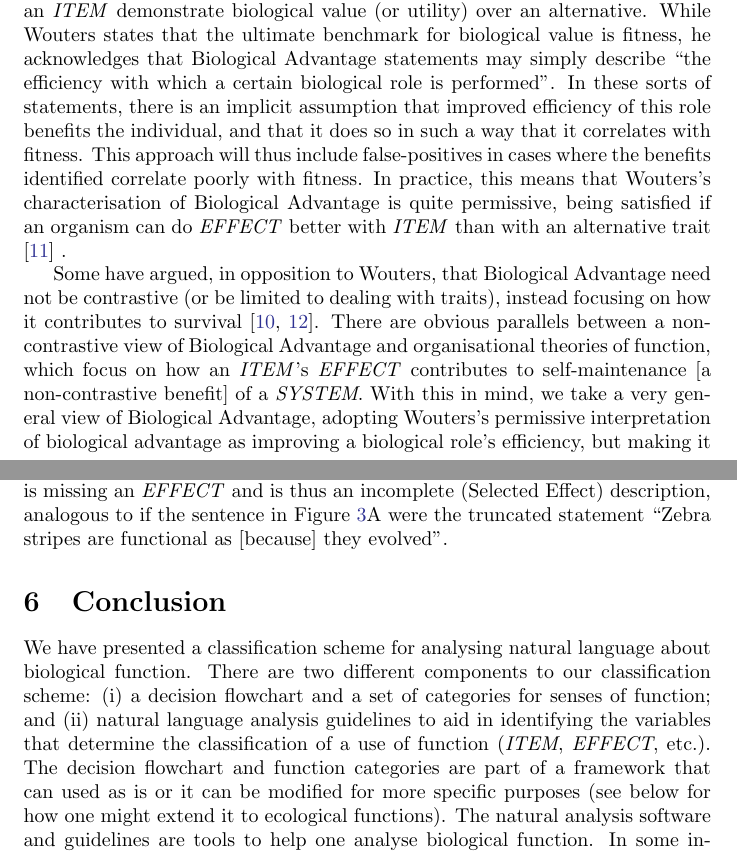
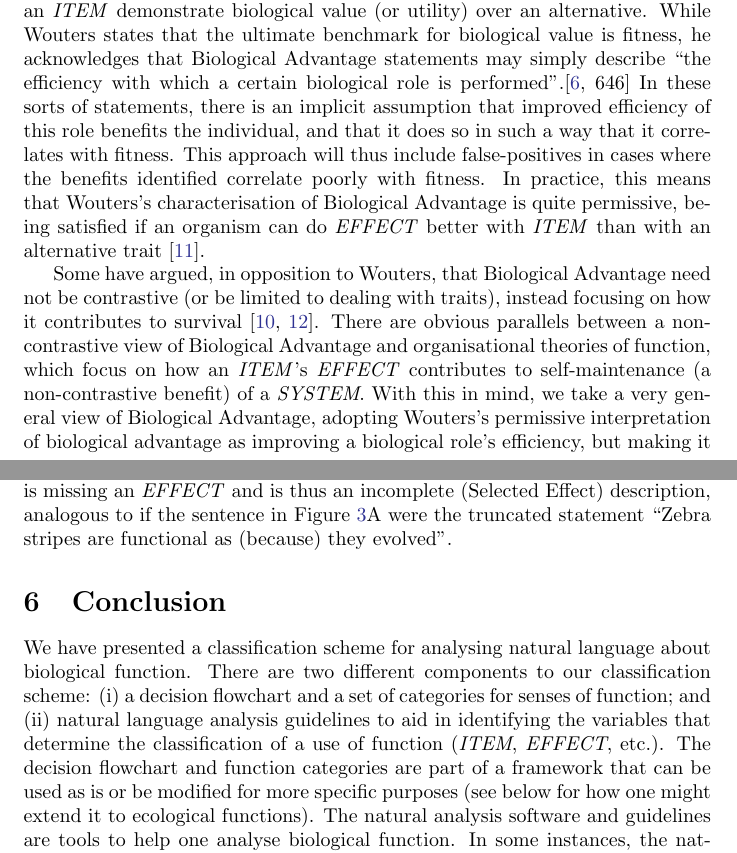
Before and after one commit to joshuachristie/function-concepts, a LaTeX document (manuscript/concepts_function.tex): two parts of pages 9 and 16 of 20, joined at a grey line, cut so that both start at the same text. Compiled offline with pdfLaTeX.

Commit message:
proofread manuscript

```diff
--- a/manuscript/concepts_function.tex
+++ b/manuscript/concepts_function.tex
@@ -17,8 +17,8 @@
 
 \affil[1]{Charles Perkins Centre, The University of Sydney, Australia}
 \affil[2]{School of Life and Environmental Sciences, The University of Sydney, Australia}
-\affil[3]{History and Philosophy of Science, The University of Sydney, Australia}
-\affil[4]{School of Philosophical and Historical Inquiry, The University of Sydney, Australia}
+\affil[3]{School of History and Philosophy of Science, The University of Sydney, Australia}
+\affil[4]{School of Humanities, The University of Sydney, Australia}
 \affil[*]{Correspondence to jchr1495@uni.sydney.edu.au}
 
 \setcounter{Maxaffil}{0}
@@ -225,13 +225,13 @@ This use of function encompasses a range of different philosophical theories and
 In Wouters's characterisation, Biological Advantage deals with traits (specific variants of a character), and it is contrastive in nature, describing how a trait's effect has benefits relative to an alternative trait \cite{wouters2003}.
 Wouters's interpretation of advantage is somewhat more general than the aforementioned theories that focus explicitly on fitness benefits for Darwinian individuals.
 Wouters's definition requires that an \emph{ITEM} demonstrate biological value (or utility) over an alternative.
-While Wouters states that the ultimate benchmark for biological value is fitness, he acknowledges that Biological Advantage statements may simply describe ``the efficiency with which a certain biological role is performed''.
+While Wouters states that the ultimate benchmark for biological value is fitness, he acknowledges that Biological Advantage statements may simply describe ``the efficiency with which a certain biological role is performed''.\cite[646]{wouters2003}
 In these sorts of statements, there is an implicit assumption that improved efficiency of this role benefits the individual, and that it does so in such a way that it correlates with fitness.
 This approach will thus include false-positives in cases where the benefits identified correlate poorly with fitness.
-In practice, this means that Wouters's characterisation of Biological Advantage is quite permissive, being satisfied if an organism can do \emph{EFFECT} better with \emph{ITEM} than with an alternative trait \cite{bigelow1987} .
+In practice, this means that Wouters's characterisation of Biological Advantage is quite permissive, being satisfied if an organism can do \emph{EFFECT} better with \emph{ITEM} than with an alternative trait \cite{bigelow1987}.
 
 Some have argued, in opposition to Wouters, that Biological Advantage need not be contrastive (or be limited to dealing with traits), instead focusing on how it contributes to survival \cite{garson2016, buller1998}.
-There are obvious parallels between a non-contrastive view of Biological Advantage and organisational theories of function, which focus on how an \emph{ITEM}'s \emph{EFFECT} contributes to self-maintenance [a non-contrastive benefit] of a \emph{SYSTEM}.
+There are obvious parallels between a non-contrastive view of Biological Advantage and organisational theories of function, which focus on how an \emph{ITEM}'s \emph{EFFECT} contributes to self-maintenance (a non-contrastive benefit) of a \emph{SYSTEM}.
 With this in mind, we take a very general view of Biological Advantage, adopting Wouters's permissive interpretation of biological advantage as improving a biological role's efficiency, but making it even more permissive by not requiring that the characterisation be contrastive.
 For our purposes, any explicit mention of a benefit to a system of a Darwinian individual is sufficient for an example to be categorised as Biological Advantage instead of Biological Role.
 Usages of organisational theories explicitly mentioning the benefits of self-maintenance will thus fall under Biological Advantage (as mentioned previously, those usages of organisational theories that omit explicit references to the benefits of self-maintenance will likely fall under Biological Role).
@@ -397,14 +397,14 @@ We thus classify this instance as Description Incomplete: \emph{EFFECT} Unspecif
 
 This is a useful example to highlight the difference between utilising syntactic relations over using intuition alone.
 At first glance, this statement seems to be a clear-cut example of Selected Effect.
-Our analysis indicates, however, that it is missing an \emph{EFFECT} and is thus an incomplete (Selected Effect) description, analogous to if the sentence in Figure \ref{seleff_towork_effunsp}A were the truncated statement ``Zebra stripes are functional as [because] they evolved''.
+Our analysis indicates, however, that it is missing an \emph{EFFECT} and is thus an incomplete (Selected Effect) description, analogous to if the sentence in Figure \ref{seleff_towork_effunsp}A were the truncated statement ``Zebra stripes are functional as (because) they evolved''.
 
 \section{Conclusion}
 \label{sec:conclusion}
 
 We have presented a classification scheme for analysing natural language about biological function.
 There are two different components to our classification scheme: (i) a decision flowchart and a set of categories for senses of function; and (ii) natural language analysis guidelines to aid in identifying the variables that determine the classification of a use of function (\emph{ITEM}, \emph{EFFECT}, etc.).
-The decision flowchart and function categories are part of a framework that can used as is or it can be modified for more specific purposes (see below for how one might extend it to ecological functions).
+The decision flowchart and function categories are part of a framework that can be used as is or be modified for more specific purposes (see below for how one might extend it to ecological functions).
 The natural analysis software and guidelines are tools to help one analyse biological function.
 In some instances, the natural language analysis may be inadequate---for example, where the software incorrectly parses parts of speech or dependency relations, or where ambiguity arises in complex syntactic constructions---and should be used to supplement the intuition and expertise of an investigator rather than applied blindly.
 
```
Also changed, not shown: manuscript/concepts_function.tex (26 more changed lines).
